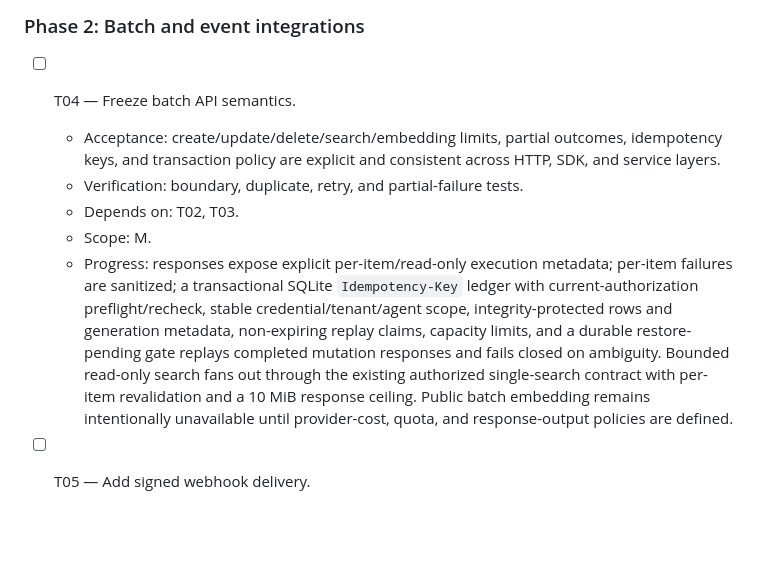
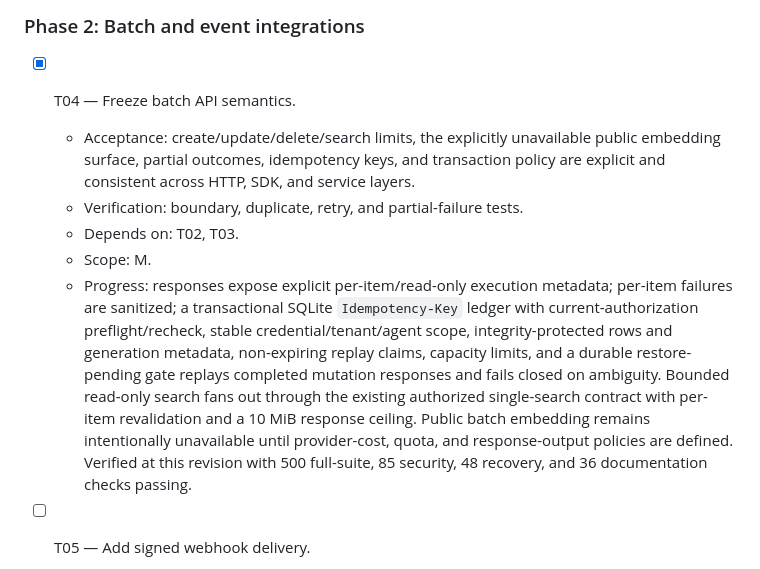
Before and after one commit to Hilbras/Remembra, a Markdown page: tasks/v5.4-plan.md, the part around the change. GitHub-like rendering; blank space fills up the shorter version.

Commit message:
docs: complete batch contract task

```diff
--- a/tasks/v5.4-plan.md
+++ b/tasks/v5.4-plan.md
@@ -73,10 +73,11 @@ runtime changes.
 
 ### Phase 2: Batch and event integrations
 
-- [ ] T04 — Freeze batch API semantics.
-  - Acceptance: create/update/delete/search/embedding limits, partial outcomes,
-    idempotency keys, and transaction policy are explicit and consistent across
-    HTTP, SDK, and service layers.
+- [x] T04 — Freeze batch API semantics.
+  - Acceptance: create/update/delete/search limits, the explicitly unavailable
+    public embedding surface, partial outcomes, idempotency keys, and
+    transaction policy are explicit and consistent across HTTP, SDK, and service
+    layers.
   - Verification: boundary, duplicate, retry, and partial-failure tests.
   - Depends on: T02, T03.
   - Scope: M.
@@ -90,6 +91,8 @@ runtime changes.
     authorized single-search contract with per-item revalidation and a 10 MiB
     response ceiling. Public batch embedding remains intentionally unavailable
     until provider-cost, quota, and response-output policies are defined.
+    Verified at this revision with 500 full-suite, 85 security, 48 recovery, and
+    36 documentation checks passing.
 
 - [ ] T05 — Add signed webhook delivery.
   - Acceptance: supported events use HMAC signatures, timestamp validation,
```
Also changed, not shown: tasks/v5.4-todo.md (+3 -2 lines).
